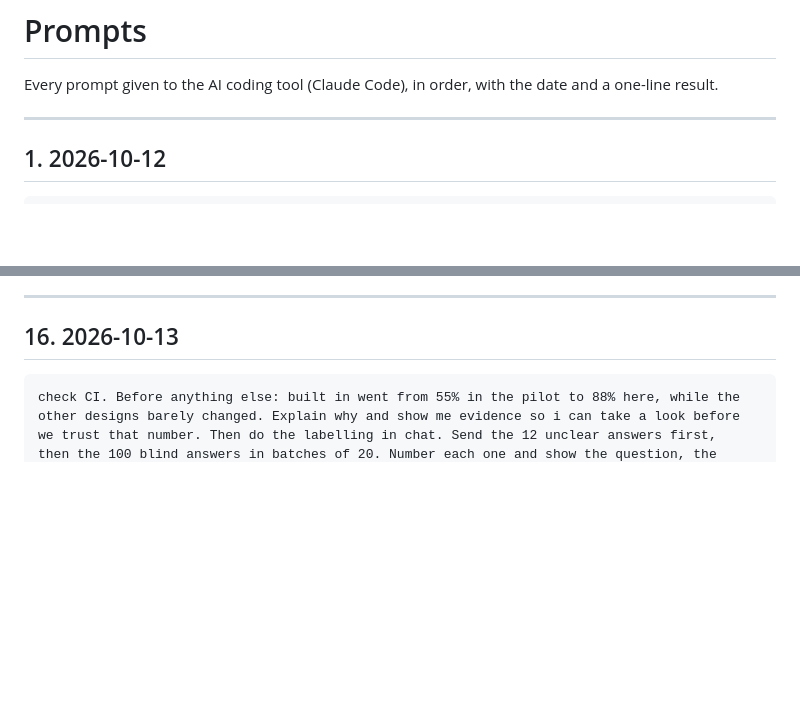
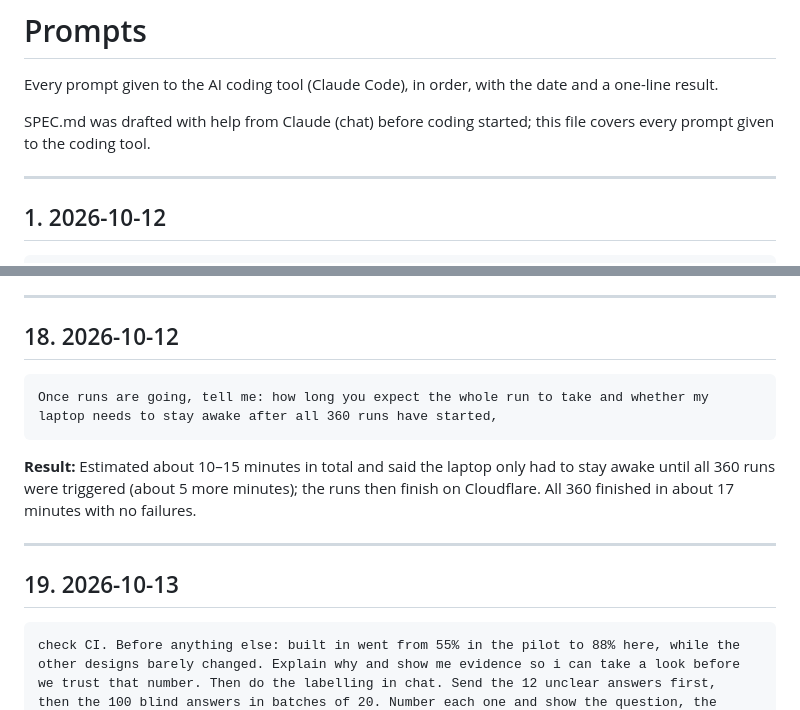
Before and after one commit to ZohaibA365/cf_ai_memory_test, a Markdown page: PROMPTS.md, 2 parts joined by grey strips. GitHub-like rendering; blank space fills up the shorter version.

````diff
--- a/PROMPTS.md
+++ b/PROMPTS.md
@@ -1,6 +1,8 @@
 # Prompts
 
 Every prompt given to the AI coding tool (Claude Code), in order, with the date and a one-line result.
+
+SPEC.md was drafted with help from Claude (chat) before coding started; this file covers every prompt given to the coding tool.
 
 ---
 
@@ -216,7 +238,17 @@ Re-run your leak checks after the changes. Then go ahead with the full run: 360
 
 ---
 
-## 16. 2026-10-13
+## 18. 2026-10-12
+
+```
+Once runs are going, tell me: how long you expect the whole run to take and whether my laptop needs to stay awake after all 360 runs have started,
+```
+
+**Result:** Estimated about 10–15 minutes in total and said the laptop only had to stay awake until all 360 runs were triggered (about 5 more minutes); the runs then finish on Cloudflare. All 360 finished in about 17 minutes with no failures.
+
+---
+
+## 19. 2026-10-13
 
 ```
 check CI. Before anything else: built in went from 55% in the pilot to 88% here, while the other designs barely changed. Explain why and show me evidence so i can take a look before we trust that number. Then do the labelling in chat. Send the 12 unclear answers first,
````
Also changed, not shown: other parts of PROMPTS.md (+68 -16 lines), README.md (+1 -1 lines).
